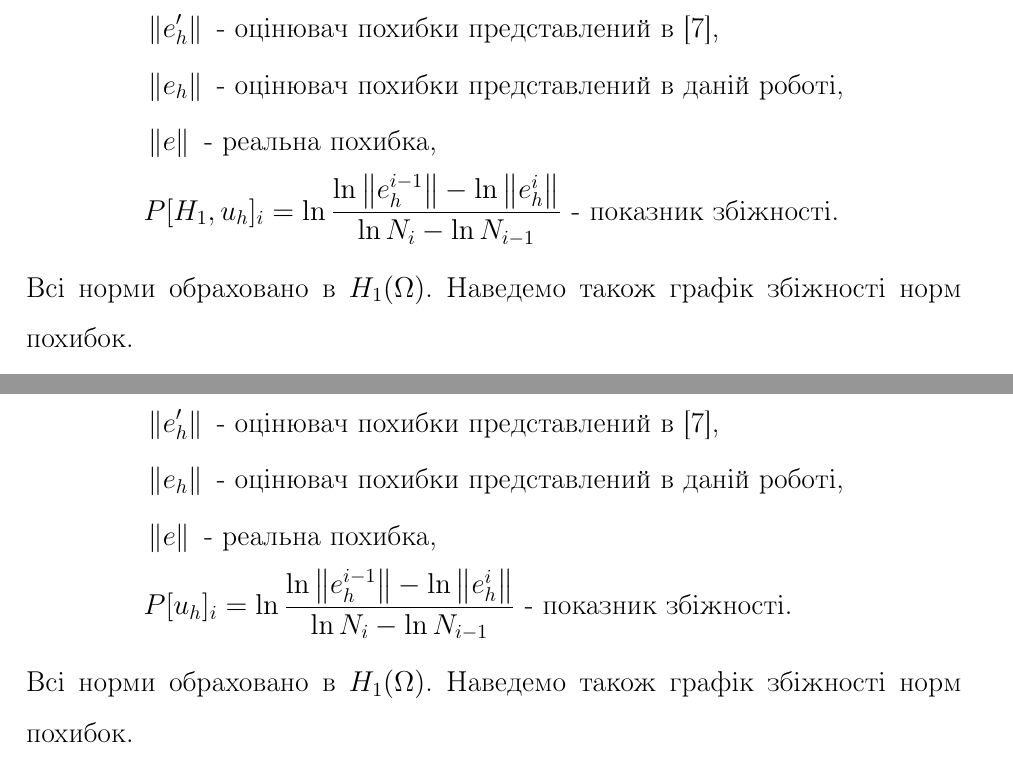
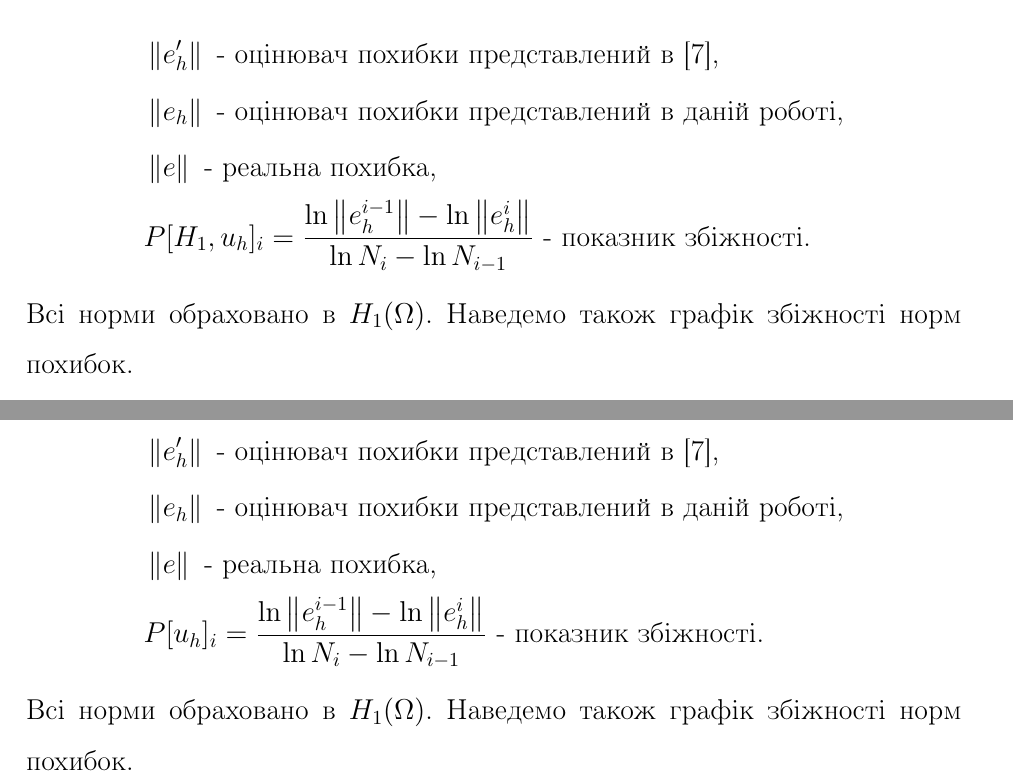
Before and after one commit to kilotaras/DiplomaText, a LaTeX document (Main.tex, which reads include/8NumResults/Problem1.tex, include/8NumResults/Problem2.tex): two parts of pages 26 and 34 of 48, joined at a grey line, cut so that both start at the same text. Compiled offline with pdfLaTeX.

Commit message:
Removed wrong ln

```diff
--- a/include/8NumResults/Problem1.tex
+++ b/include/8NumResults/Problem1.tex
@@ -132,7 +132,7 @@
 		&\norm{e_h^\prime} \text{ - оцінювач похибки представлений в \cite{OstShynAee11}, } \\
 		&\norm{e_h} \text{ - оцінювач похибки представлений в даній роботі,} \\
 		&\norm{e} \text{ - реальна похибка,} \\
-		&P[H_1, u_h]_i = \ln \frac{\ln{\norm{e_h^{i-1}}}-\ln{\norm{e_h^i}}}{\ln{N_i}-\ln{N_{i-1}}} \text{ - показник збіжності.} \\
+		&P[H_1, u_h]_i = \frac{\ln{\norm{e_h^{i-1}}}-\ln{\norm{e_h^i}}}{\ln{N_i}-\ln{N_{i-1}}} \text{ - показник збіжності.} \\
 	\end{split}
 \end{equation*}
 %
--- a/include/8NumResults/Problem2.tex
+++ b/include/8NumResults/Problem2.tex
@@ -122,7 +122,7 @@
 		&\norm{e_h^\prime} \text{ - оцінювач похибки представлений в \cite{OstShynAee11}, } \\
 		&\norm{e_h} \text{ - оцінювач похибки представлений в даній роботі,} \\
 		&\norm{e} \text{ - реальна похибка,} \\
-		&P[u_h]_i = \ln \frac{\ln{\norm{e_h^{i-1}}}-\ln{\norm{e_h^i}}}{\ln{N_i}-\ln{N_{i-1}}} \text{ - показник збіжності.} \\
+		&P[u_h]_i = \frac{\ln{\norm{e_h^{i-1}}}-\ln{\norm{e_h^i}}}{\ln{N_i}-\ln{N_{i-1}}} \text{ - показник збіжності.} \\
 	\end{split}
 \end{equation*}
 %
```
